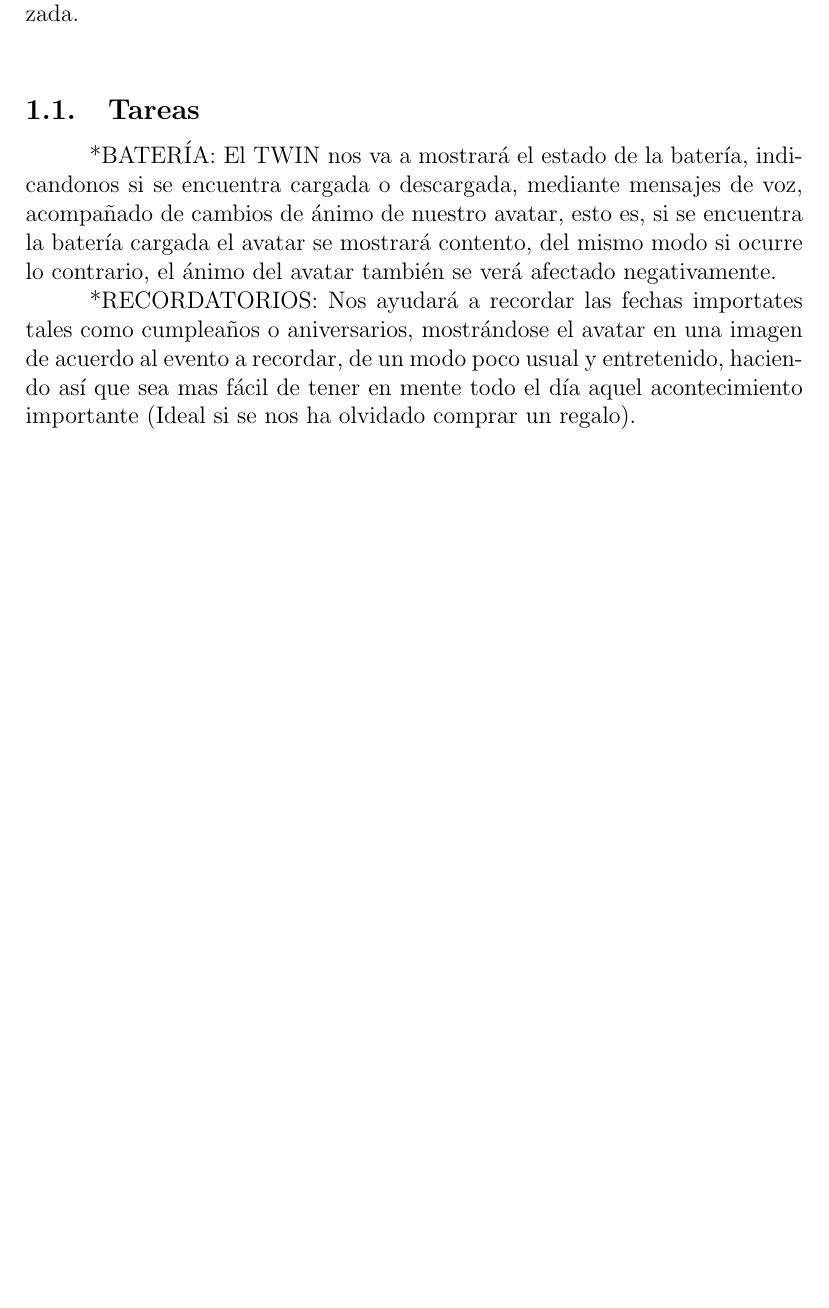
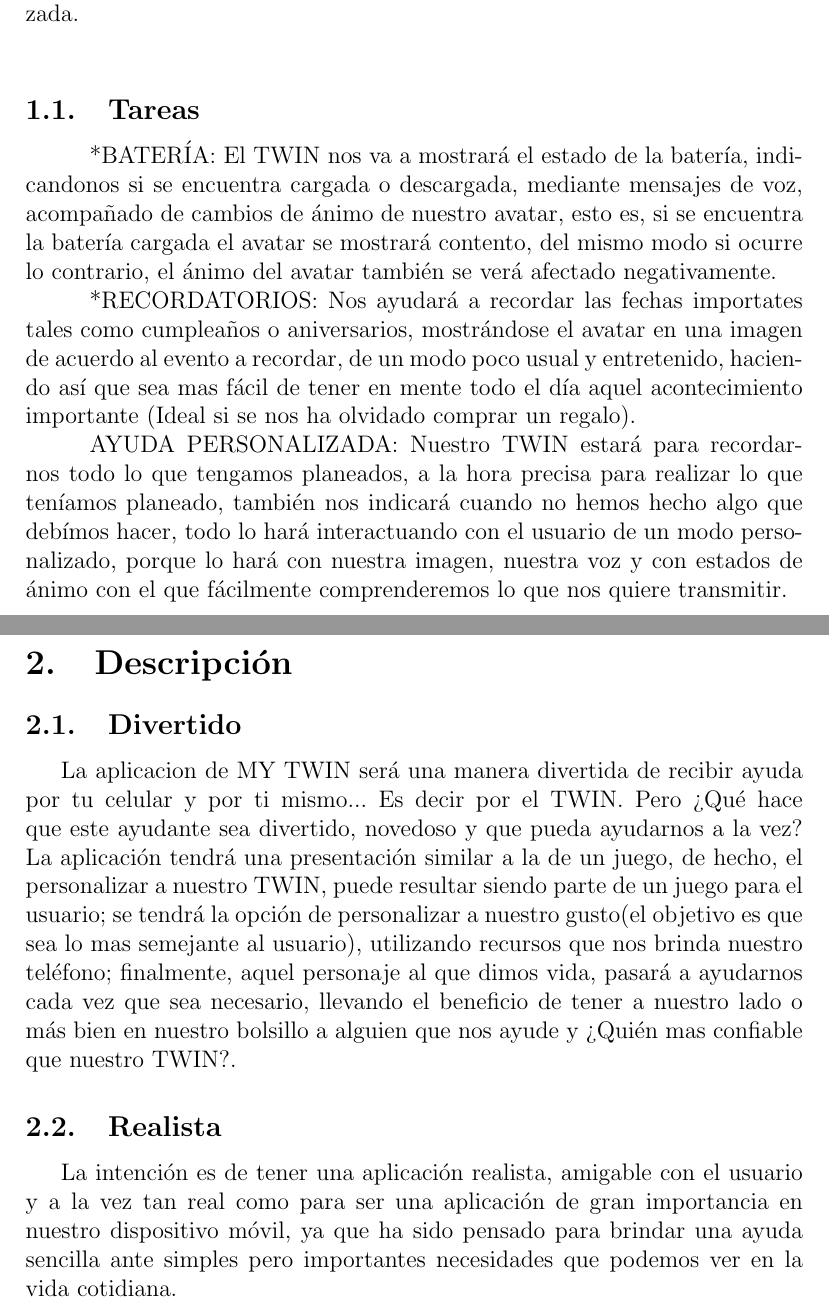
Before and after one commit to guoyu07/Descripcion-Aplicacion-Mobil, a LaTeX document (Pruebas.tex): part of page 2 of 2 before the commit and two parts of pages 2 and 3 of 3 after it, the two joined at a grey line, cut so that both start at the same text, the shorter picture padded with empty space. Compiled offline with pdfLaTeX.

Commit message:
Descripcion de la aplicacion, falta aun por editar

```diff
--- a/Pruebas.tex
+++ b/Pruebas.tex
@@ -34,6 +34,19 @@ Una aplicaci\'on la cual jugar\'a con los estados de \'animo de tu avatar, los c
 \hspace{0.2in}*BATER\'IA: El TWIN  nos va a mostrar\'a el estado de la bater\'ia, indicandonos si se encuentra cargada o descargada, mediante mensajes de voz, acompa\~nado de cambios de \'animo de nuestro avatar, esto es, si se encuentra la bater\'ia cargada el avatar se mostrar\'a contento, del mismo modo si ocurre lo contrario, el \'animo del avatar tambi\'en se ver\'a afectado negativamente.
 
 \hspace{0.2in}*RECORDATORIOS: Nos ayudar\'a a recordar las fechas importates tales como cumplea\~nos o aniversarios, mostr\'andose el avatar en una imagen de acuerdo al evento a recordar, de un modo poco usual y entretenido, haciendo as\'i que sea mas f\'acil de tener en mente todo el d\'ia aquel acontecimiento importante (Ideal si se nos ha olvidado comprar un regalo).
+
+\hspace{0.2in}AYUDA PERSONALIZADA: Nuestro TWIN estar\'a para recordarnos todo lo que tengamos planeados, a la hora precisa para realizar lo que ten\'iamos planeado, tambi\'en nos indicar\'a cuando no hemos hecho algo que deb\'imos hacer, todo lo har\'a interactuando con el usuario de un modo personalizado, porque lo har\'a con nuestra imagen, nuestra voz y con estados de \'animo con el que f\'acilmente comprenderemos lo que nos quiere transmitir.
+
+\newpage
+\section{Descripci\'on}
+
+\subsection{Divertido}
+La aplicacion de MY TWIN ser\'a una manera divertida de recibir ayuda por tu celular y por ti mismo... Es decir por el TWIN.
+Pero ?`Qu\'e hace que este ayudante sea divertido, novedoso y que pueda ayudarnos a la vez?
+La aplicaci\'on tendr\'a una presentaci\'on similar a la de un juego, de hecho, el personalizar a nuestro TWIN, puede resultar siendo parte de un juego para el usuario; se tendr\'a la opci\'on de personalizar a nuestro gusto(el objetivo es que sea lo mas semejante al usuario), utilizando recursos que nos brinda nuestro tel\'efono; finalmente, aquel personaje al que dimos vida, pasar\'a a ayudarnos cada vez que sea necesario, llevando el beneficio de tener a nuestro lado o m\'as bien en nuestro bolsillo a alguien que nos ayude y ?`Qui\'en mas confiable que nuestro TWIN?.
+
+\subsection{Realista}
+La intenci\'on es de tener una aplicaci\'on realista, amigable con el usuario y a la vez tan real como para ser una aplicaci\'on de gran importancia en nuestro dispositivo m\'ovil, ya que ha sido pensado para brindar una ayuda sencilla ante simples pero importantes necesidades que podemos ver en la vida cotidiana.
 %\begin{figure}[h]
 %\centering
 %\includegraphics[totalheight=2in,width=2.5in]{CVPicture}\\\vspace{0.1in}  %figuras extras para parte explicativa
```
Also changed, not shown: Pruebas.pdf.
